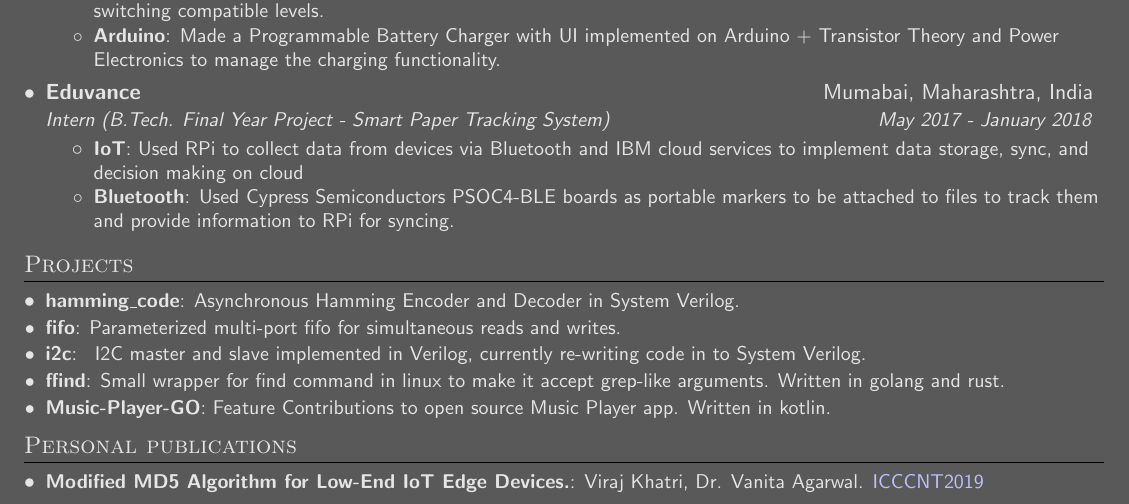
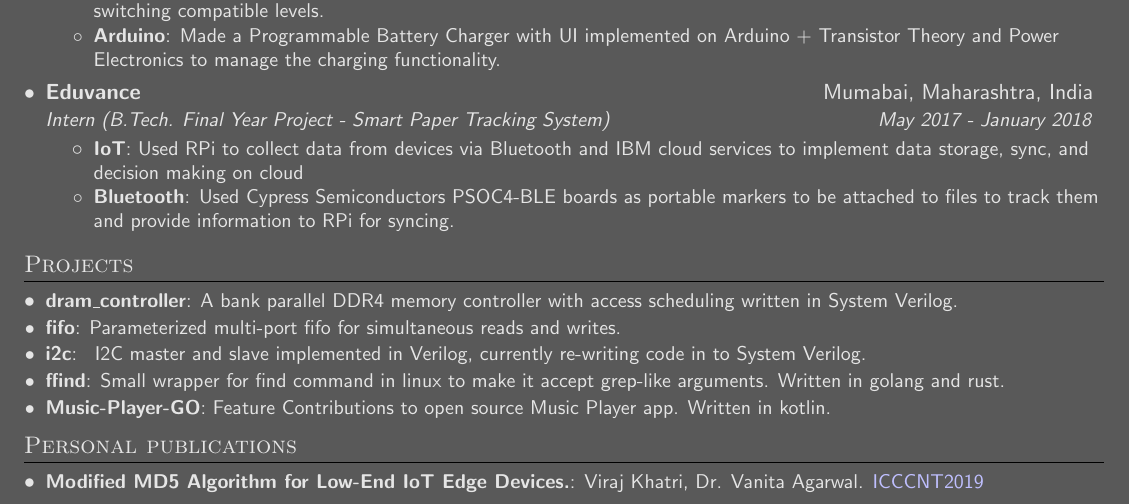
Before and after one commit to vtkhatri/resume, a LaTeX CV (resume.tex): part of the page, cut so that both start at the same text. Compiled offline with pdfLaTeX.

Commit message:
Adding dram_controller project
gotta merge now

```diff
--- a/resume.tex
+++ b/resume.tex
@@ -187,7 +187,7 @@ Graduate Design Verification Intern at Hillsboro, Austin, or Santa Clara
 \section{Projects}
 
 	\resumeSubHeadingListStart
-		\resumeSubItem{\href{https://github.com/vtkhatri/hamming_code}{hamming\_code}}{Asynchronous Hamming Encoder and Decoder in System Verilog.}
+		\resumeSubItem{\href{https://github.com/vtkhatri/dram_controller}{dram\_controller}}{A bank parallel DDR4 memory controller with access scheduling written in System Verilog.}
 		\resumeSubItem{\href{https://github.com/vtkhatri/fifo}{fifo}}{Parameterized multi-port fifo for simultaneous reads and writes.}
 		\resumeSubItem{\href{https://github.com/vtkhatri/i2c}{i2c}}{ I2C master and slave implemented in Verilog, currently re-writing code in to System Verilog.}
 		\resumeSubItem{\href{https://github.com/vtkhatri/ffind}{ffind}}{Small wrapper for find command in linux to make it accept grep-like arguments. Written in golang and rust.}
```
Also changed, not shown: resume.pdf, 1 other file.
